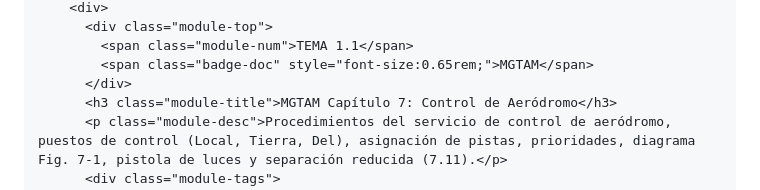
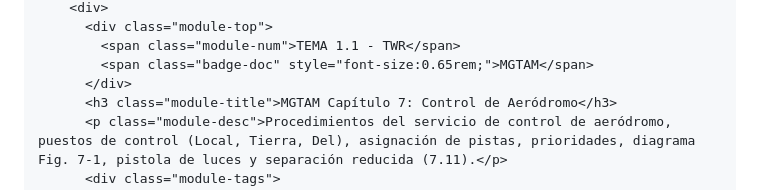
Before and after one commit to raultapiz-dev/anexo.recurrente.2026, a Markdown page: README.md, the part around one of its changes. Rendered like a GitHub page.

```diff
--- a/README.md
+++ b/README.md
@@ -482,6 +482,6 @@
         <div>
           <div class="module-top">
-            <span class="module-num">TEMA 1.1</span>
+            <span class="module-num">TEMA 1.1 - TWR</span>
             <span class="badge-doc" style="font-size:0.65rem;">MGTAM</span>
           </div>
           <h3 class="module-title">MGTAM Capítulo 7: Control de Aeródromo</h3>
```
Also changed, not shown: other parts of README.md (+2 -1 lines).
